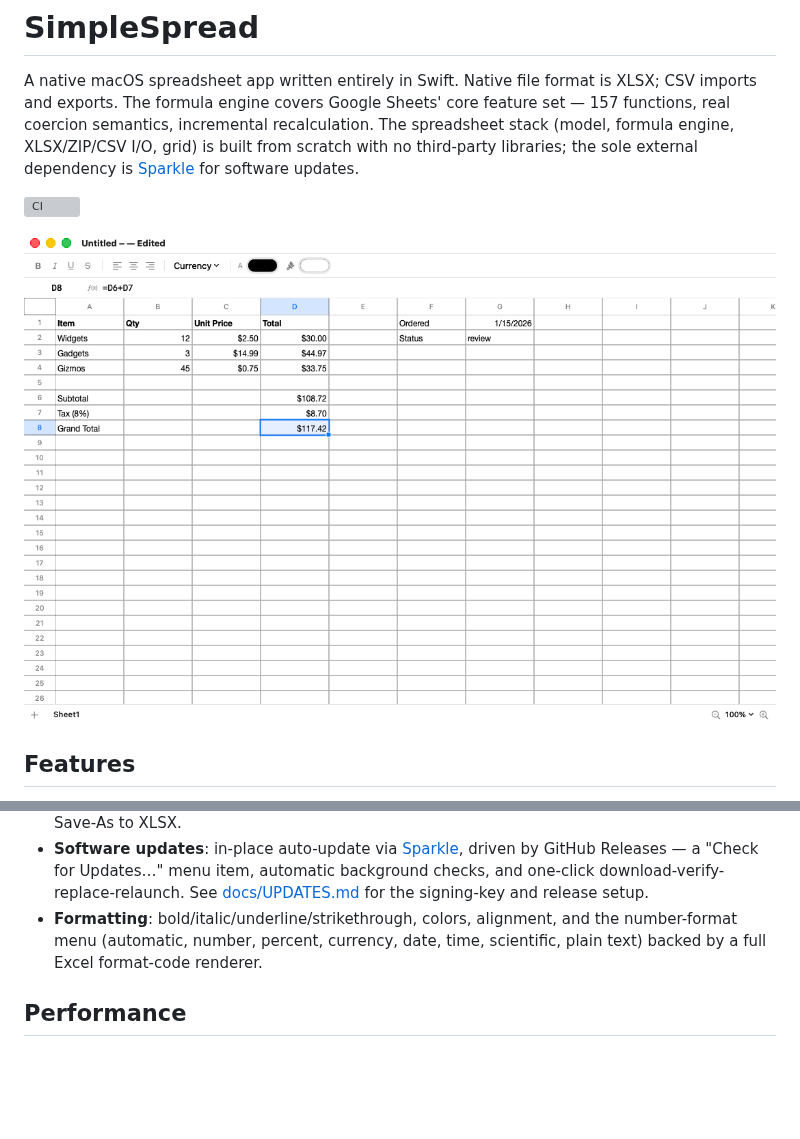
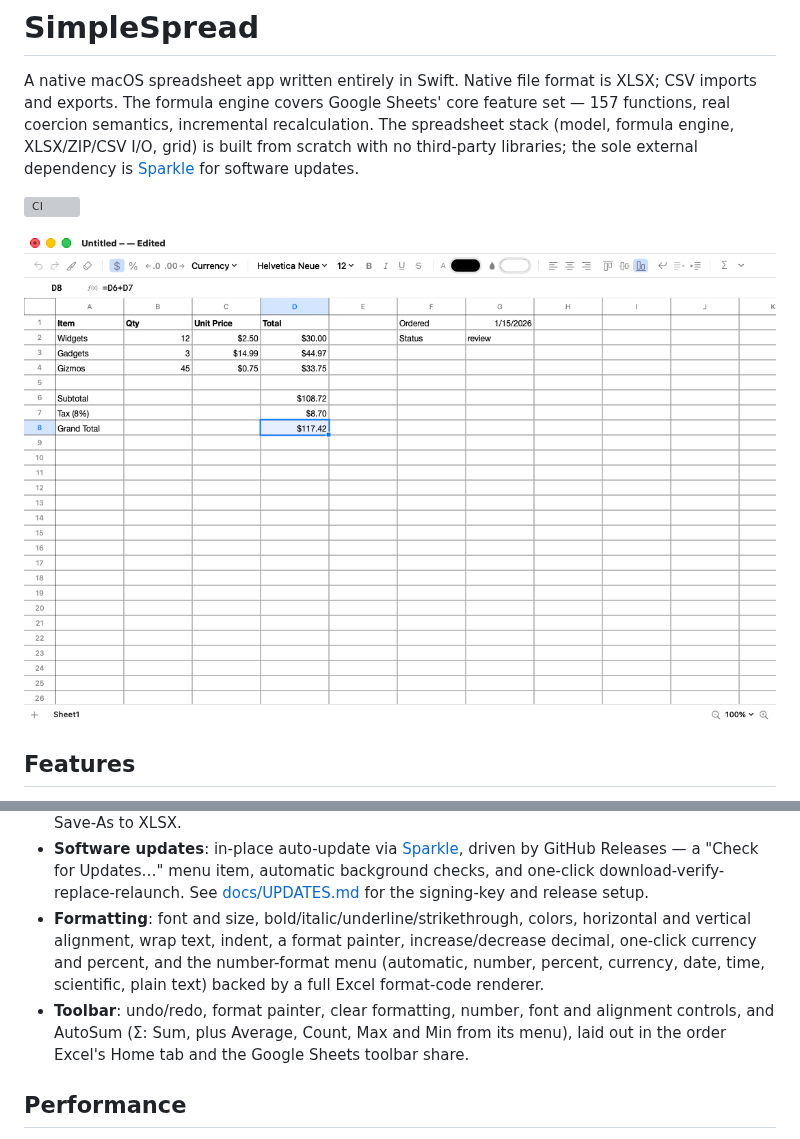
Before and after one commit to baudehlo/SimpleSpread, a Markdown page: README.md, 2 parts joined by grey strips. Drawn GitHub-style; pictures changed too: docs/screenshot.png; blank space fills up the shorter version; grey boxes are pictures that could not be loaded.

```diff
--- a/README.md
+++ b/README.md
@@ -51,9 +51,15 @@ dependency is [Sparkle](https://sparkle-project.org) for software updates.
   driven by GitHub Releases — a "Check for Updates…" menu item, automatic
   background checks, and one-click download-verify-replace-relaunch. See
   [docs/UPDATES.md](docs/UPDATES.md) for the signing-key and release setup.
-- **Formatting**: bold/italic/underline/strikethrough, colors, alignment,
-  and the number-format menu (automatic, number, percent, currency, date,
-  time, scientific, plain text) backed by a full Excel format-code renderer.
+- **Formatting**: font and size, bold/italic/underline/strikethrough,
+  colors, horizontal and vertical alignment, wrap text, indent, a format
+  painter, increase/decrease decimal, one-click currency and percent, and the
+  number-format menu (automatic, number, percent, currency, date, time,
+  scientific, plain text) backed by a full Excel format-code renderer.
+- **Toolbar**: undo/redo, format painter, clear formatting, number, font and
+  alignment controls, and AutoSum (Σ: Sum, plus Average, Count, Max and Min
+  from its menu), laid out in the order Excel's Home tab and the Google
+  Sheets toolbar share.
 
 ## Performance
 
```
Also changed, not shown: docs/PLAN.md (+6 -2 lines), 6 other files.
